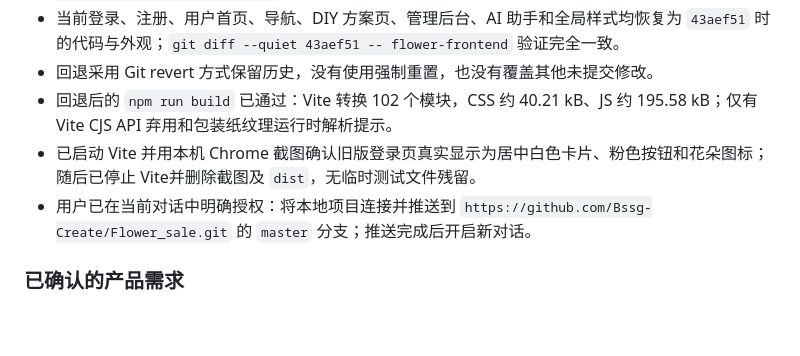
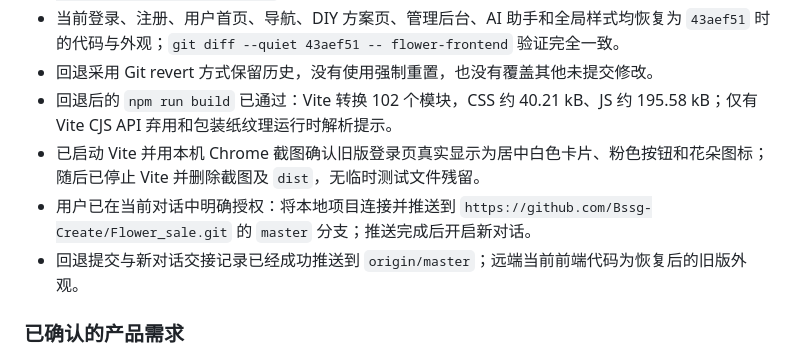
Before and after one commit to Bssg-Create/Flower_sale, a Markdown page: CONTEXT.md, the part around the change. Drawn GitHub-style; blank space fills up the shorter version.

Commit message:
Record successful rollback push

```diff
--- a/CONTEXT.md
+++ b/CONTEXT.md
@@ -8,8 +8,9 @@
 - 当前登录、注册、用户首页、导航、DIY 方案页、管理后台、AI 助手和全局样式均恢复为 `43aef51` 时的代码与外观；`git diff --quiet 43aef51 -- flower-frontend` 验证完全一致。
 - 回退采用 Git revert 方式保留历史，没有使用强制重置，也没有覆盖其他未提交修改。
 - 回退后的 `npm run build` 已通过：Vite 转换 102 个模块，CSS 约 40.21 kB、JS 约 195.58 kB；仅有 Vite CJS API 弃用和包装纸纹理运行时解析提示。
-- 已启动 Vite 并用本机 Chrome 截图确认旧版登录页真实显示为居中白色卡片、粉色按钮和花朵图标；随后已停止 Vite并删除截图及 `dist`，无临时测试文件残留。
+- 已启动 Vite 并用本机 Chrome 截图确认旧版登录页真实显示为居中白色卡片、粉色按钮和花朵图标；随后已停止 Vite 并删除截图及 `dist`，无临时测试文件残留。
 - 用户已在当前对话中明确授权：将本地项目连接并推送到 `https://github.com/Bssg-Create/Flower_sale.git` 的 `master` 分支；推送完成后开启新对话。
+- 回退提交与新对话交接记录已经成功推送到 `origin/master`；远端当前前端代码为恢复后的旧版外观。
 
 ### 已确认的产品需求
 - 项目用于毕业设计，技术栈为 Vue 3 + Vite + Spring Boot + MyBatis-Plus + MySQL；角色只有普通用户和管理员。
```
